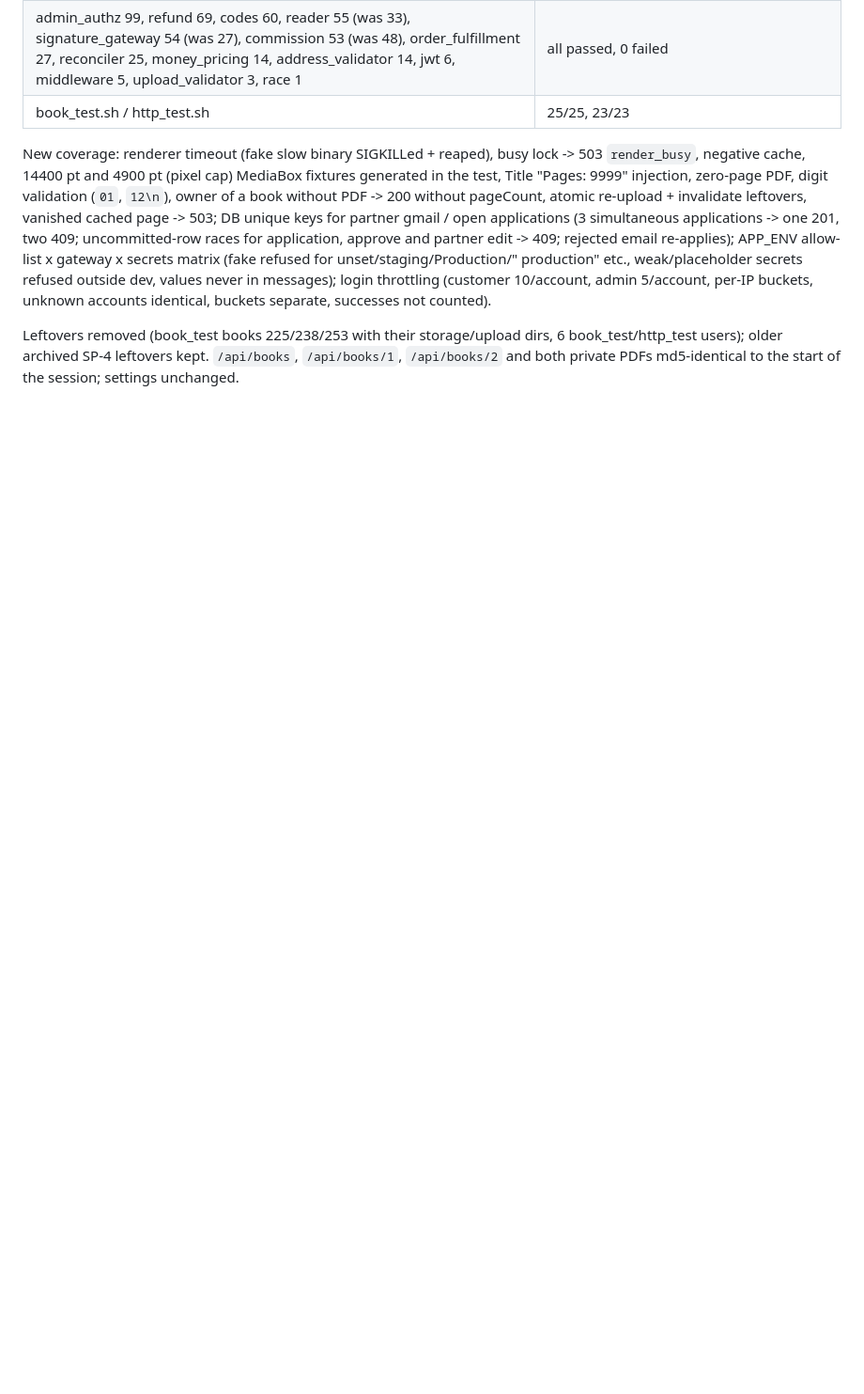
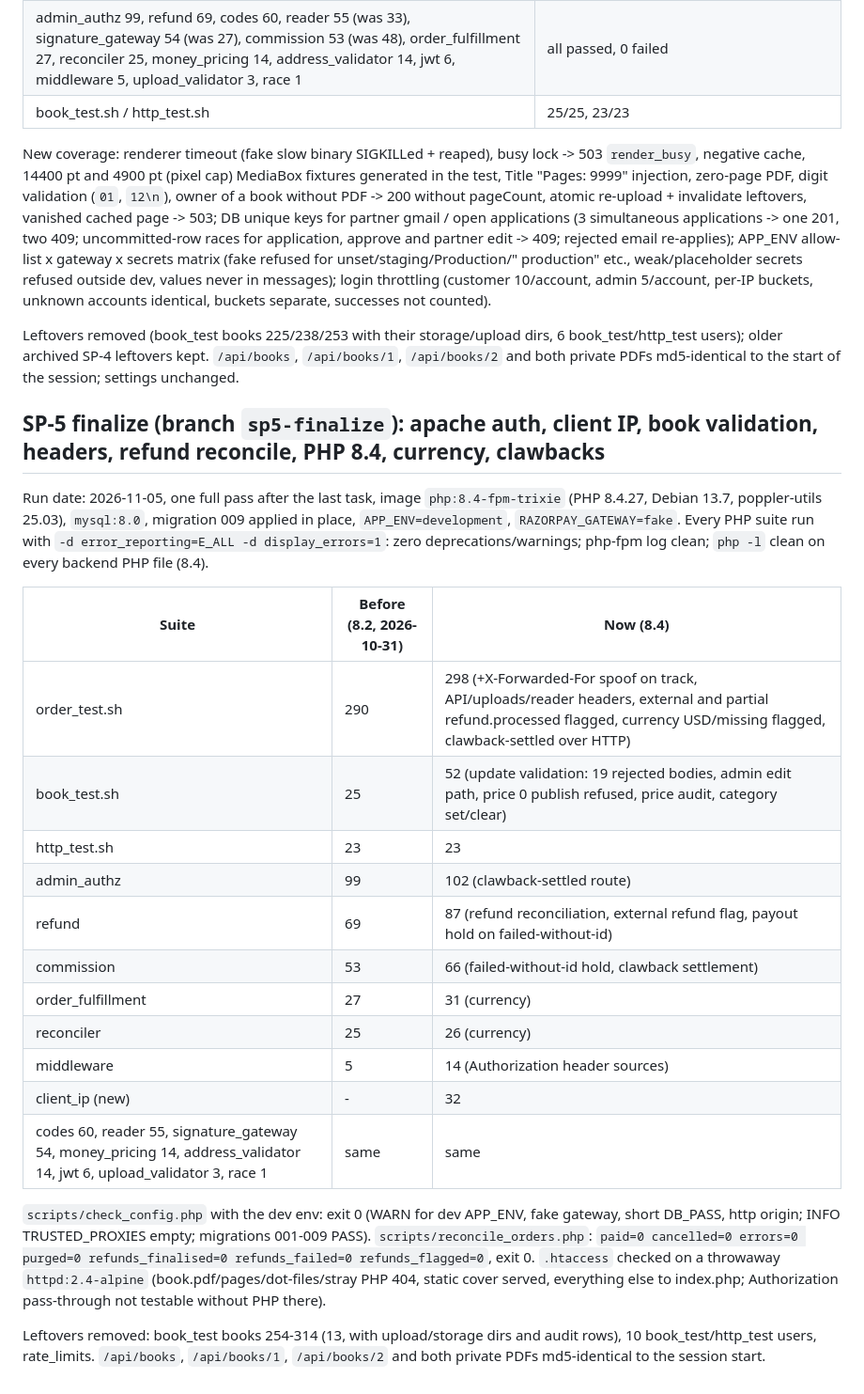
Before and after one commit to sowndharya-3/victory, a Markdown page: backend/TEST_RESULTS.md, the part around the change. Shown at 94% size. Drawn GitHub-style; blank space fills up the shorter version.

```diff
--- a/backend/TEST_RESULTS.md
+++ b/backend/TEST_RESULTS.md
@@ -289,3 +289,33 @@ admin 5/account, per-IP buckets, unknown accounts identical, buckets separate, s
 Leftovers removed (book_test books 225/238/253 with their storage/upload dirs, 6 book_test/http_test users); older
 archived SP-4 leftovers kept. `/api/books`, `/api/books/1`, `/api/books/2` and both private PDFs md5-identical to the
 start of the session; settings unchanged.
+
+## SP-5 finalize (branch `sp5-finalize`): apache auth, client IP, book validation, headers, refund reconcile, PHP 8.4, currency, clawbacks
+
+Run date: 2026-11-05, one full pass after the last task, image `php:8.4-fpm-trixie` (PHP 8.4.27, Debian 13.7,
+poppler-utils 25.03), `mysql:8.0`, migration 009 applied in place, `APP_ENV=development`, `RAZORPAY_GATEWAY=fake`.
+Every PHP suite run with `-d error_reporting=E_ALL -d display_errors=1`: zero deprecations/warnings; php-fpm log clean;
+`php -l` clean on every backend PHP file (8.4).
+
+| Suite | Before (8.2, 2026-10-31) | Now (8.4) |
+|---|---|---|
+| order_test.sh | 290 | 298 (+X-Forwarded-For spoof on track, API/uploads/reader headers, external and partial refund.processed flagged, currency USD/missing flagged, clawback-settled over HTTP) |
+| book_test.sh | 25 | 52 (update validation: 19 rejected bodies, admin edit path, price 0 publish refused, price audit, category set/clear) |
+| http_test.sh | 23 | 23 |
+| admin_authz | 99 | 102 (clawback-settled route) |
+| refund | 69 | 87 (refund reconciliation, external refund flag, payout hold on failed-without-id) |
+| commission | 53 | 66 (failed-without-id hold, clawback settlement) |
+| order_fulfillment | 27 | 31 (currency) |
+| reconciler | 25 | 26 (currency) |
+| middleware | 5 | 14 (Authorization header sources) |
+| client_ip (new) | - | 32 |
+| codes 60, reader 55, signature_gateway 54, money_pricing 14, address_validator 14, jwt 6, upload_validator 3, race 1 | same | same |
+
+`scripts/check_config.php` with the dev env: exit 0 (WARN for dev APP_ENV, fake gateway, short DB_PASS, http origin; INFO
+TRUSTED_PROXIES empty; migrations 001-009 PASS). `scripts/reconcile_orders.php`: `paid=0 cancelled=0 errors=0 purged=0
+refunds_finalised=0 refunds_failed=0 refunds_flagged=0`, exit 0. `.htaccess` checked on a throwaway `httpd:2.4-alpine`
+(book.pdf/pages/dot-files/stray PHP 404, static cover served, everything else to index.php; Authorization pass-through
+not testable without PHP there).
+
+Leftovers removed: book_test books 254-314 (13, with upload/storage dirs and audit rows), 10 book_test/http_test users,
+rate_limits. `/api/books`, `/api/books/1`, `/api/books/2` and both private PDFs md5-identical to the session start.
```
Also changed, not shown: backend/README.md (+11 -0 lines).
